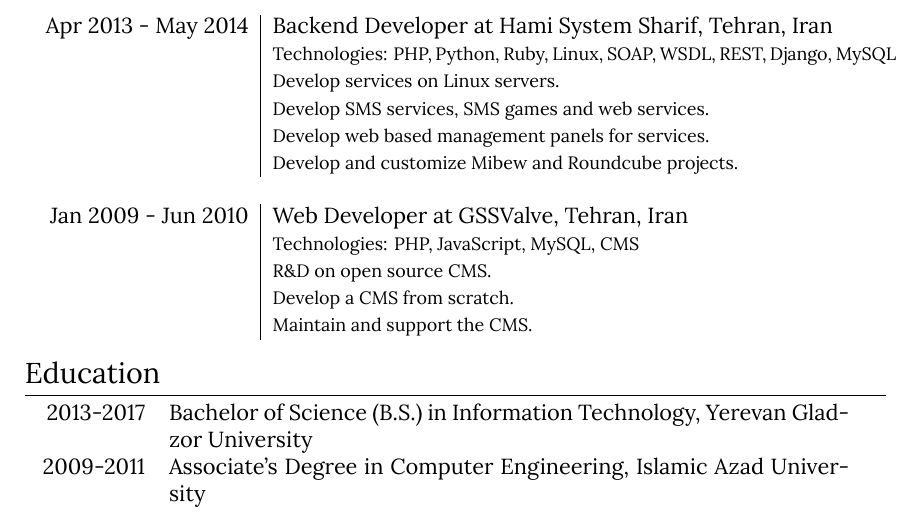
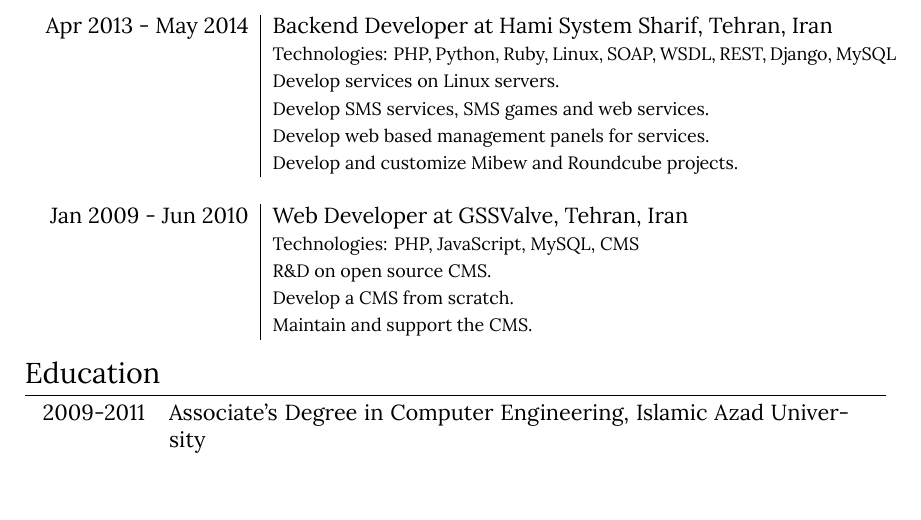
Before and after one commit to mortymacs/resume, a LaTeX CV (resume.tex): part of page 2 of 3, cut so that both start at the same text. Compiled offline with XeLaTeX.

Commit message:
Update the university part

```diff
--- a/resume.tex
+++ b/resume.tex
@@ -180,8 +180,6 @@
 \section{Education}
 \begin{tabular}{rp{12cm}}
 
-    \textsc{} 2013-2017 & Bachelor of Science (B.S.) in \textsc{Information Technology},
-    \textsc{Yerevan Gladzor University}\\
     \textsc{} 2009-2011 & Associate’s Degree in \textsc{Computer Engineering},
     \textsc{Islamic Azad University}\\
 
```
